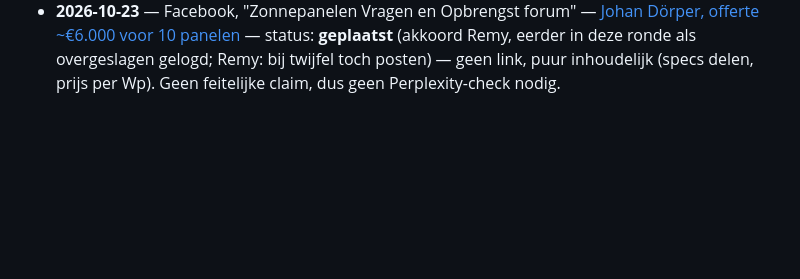
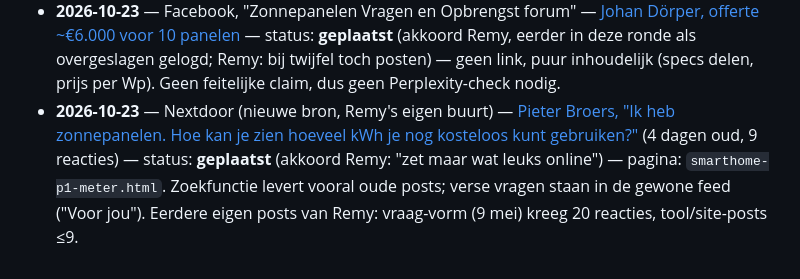
Before and after one commit to Remyster/stekkerslim, a Markdown page: Kennisbank/social-scan-bronnen.md, the part around the change. Drawn GitHub-style; blank space fills up the shorter version.

Commit message:
Social-scan 23 okt: Nextdoor als bron, 1 reactie geplaatst
Co-Authored-By: Claude Sonnet 5.5 <noreply@anthropic.com>

```diff
--- a/Kennisbank/social-scan-bronnen.md
+++ b/Kennisbank/social-scan-bronnen.md
@@ -109,3 +109,4 @@ alleen niet als plek om zelf te reageren.
 - **2026-10-23** — Facebook, "Energie,Warmtepomp,Airco en isolatie bespaar forum" — Jelmer Hakker, verdieping uitsluiten bij warmtepompberekening (26 reacties) — overgeslagen (warmtepomp-technisch, geen contentmatch).
 - **2026-10-23** — Driving-Fun Forum — niet gescand deze ronde.
 - **2026-10-23** — Facebook, "Zonnepanelen Vragen en Opbrengst forum" — [Johan Dörper, offerte ~€6.000 voor 10 panelen](https://www.facebook.com/groups/550933513413032/) — status: **geplaatst** (akkoord Remy, eerder in deze ronde als overgeslagen gelogd; Remy: bij twijfel toch posten) — geen link, puur inhoudelijk (specs delen, prijs per Wp). Geen feitelijke claim, dus geen Perplexity-check nodig.
+- **2026-10-23** — Nextdoor (nieuwe bron, Remy's eigen buurt) — [Pieter Broers, "Ik heb zonnepanelen. Hoe kan je zien hoeveel kWh je nog kosteloos kunt gebruiken?"](https://nextdoor.nl/news_feed/) (4 dagen oud, 9 reacties) — status: **geplaatst** (akkoord Remy: "zet maar wat leuks online") — pagina: `smarthome-p1-meter.html`. Zoekfunctie levert vooral oude posts; verse vragen staan in de gewone feed ("Voor jou"). Eerdere eigen posts van Remy: vraag-vorm (9 mei) kreeg 20 reacties, tool/site-posts ≤9.
```
